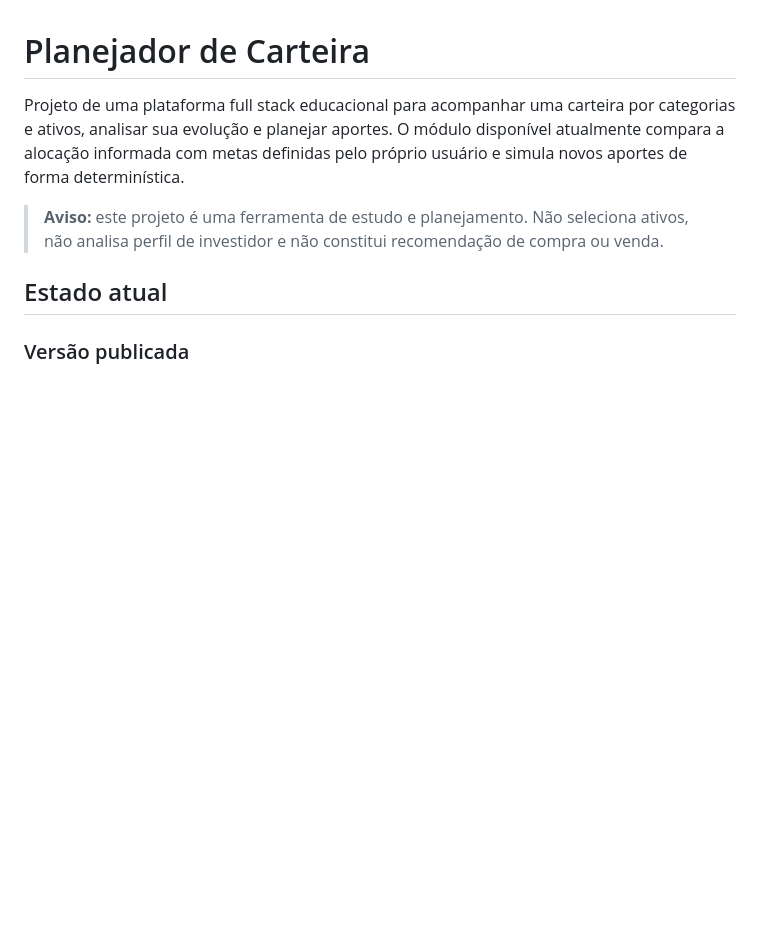
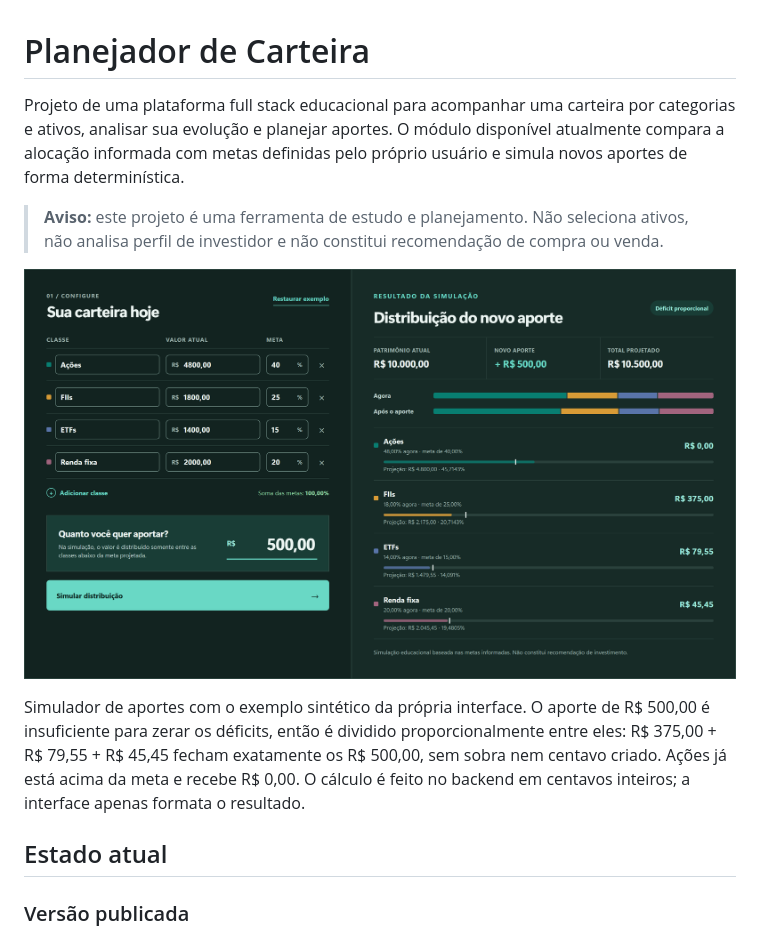
Before and after one commit to thiagojosetj/pagina-investimentos, a Markdown page: README.md, the part around the change. GitHub-like rendering; pictures changed too: docs/images/simulador-aportes.png (added); blank space fills up the shorter version.

Commit message:
docs: add simulator screenshot to the readme
Shows the contribution simulator running with the synthetic example: an
insufficient contribution of R$ 500,00 split across the underweight
classes, summing exactly to the contribution with no residual cent lost.

```diff
--- a/README.md
+++ b/README.md
@@ -3,6 +3,10 @@
 Projeto de uma plataforma full stack educacional para acompanhar uma carteira por categorias e ativos, analisar sua evolução e planejar aportes. O módulo disponível atualmente compara a alocação informada com metas definidas pelo próprio usuário e simula novos aportes de forma determinística.
 
 > **Aviso:** este projeto é uma ferramenta de estudo e planejamento. Não seleciona ativos, não analisa perfil de investidor e não constitui recomendação de compra ou venda.
+
+![Simulador de aportes: um aporte de R$ 500,00 distribuído entre as classes abaixo da meta projetada](docs/images/simulador-aportes.png)
+
+Simulador de aportes com o exemplo sintético da própria interface. O aporte de R$ 500,00 é insuficiente para zerar os déficits, então é dividido proporcionalmente entre eles: R$ 375,00 + R$ 79,55 + R$ 45,45 fecham exatamente os R$ 500,00, sem sobra nem centavo criado. Ações já está acima da meta e recebe R$ 0,00. O cálculo é feito no backend em centavos inteiros; a interface apenas formata o resultado.
 
 ## Estado atual
 
```
